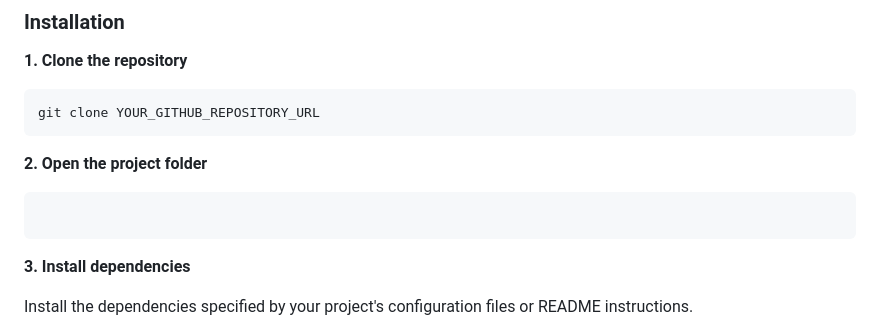
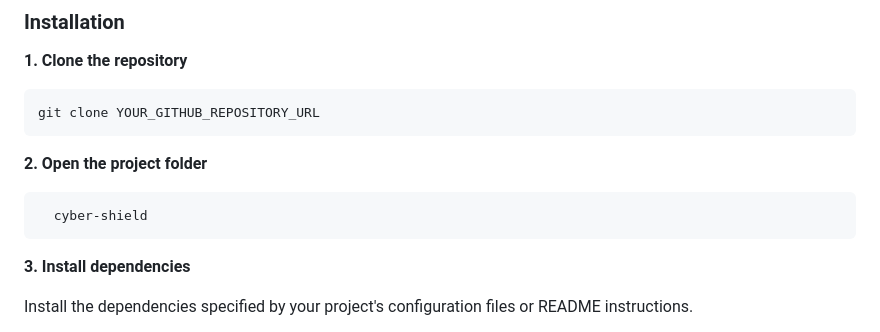
Before and after one commit to ragulgandhi42522-source/cyber-shield, a Markdown page: README.md, the part around the change. Rendered like a GitHub page.

Commit message:
Update project folder name in README

````diff
--- a/README.md
+++ b/README.md
@@ -115,7 +115,7 @@ git clone YOUR_GITHUB_REPOSITORY_URL
 **2. Open the project folder**
 
 ```bash
-
+  cyber-shield
 ```
 
 **3. Install dependencies**
````
